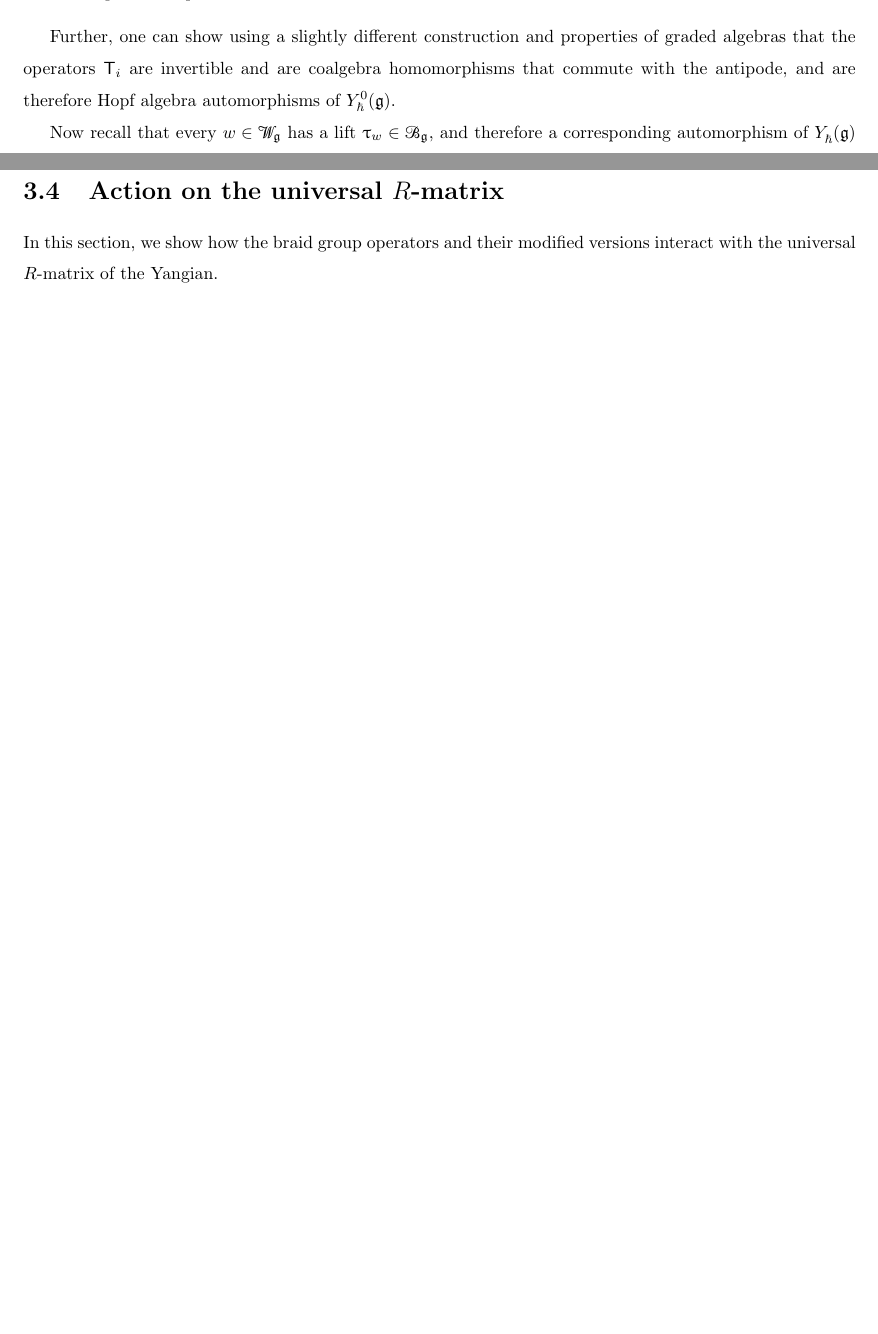
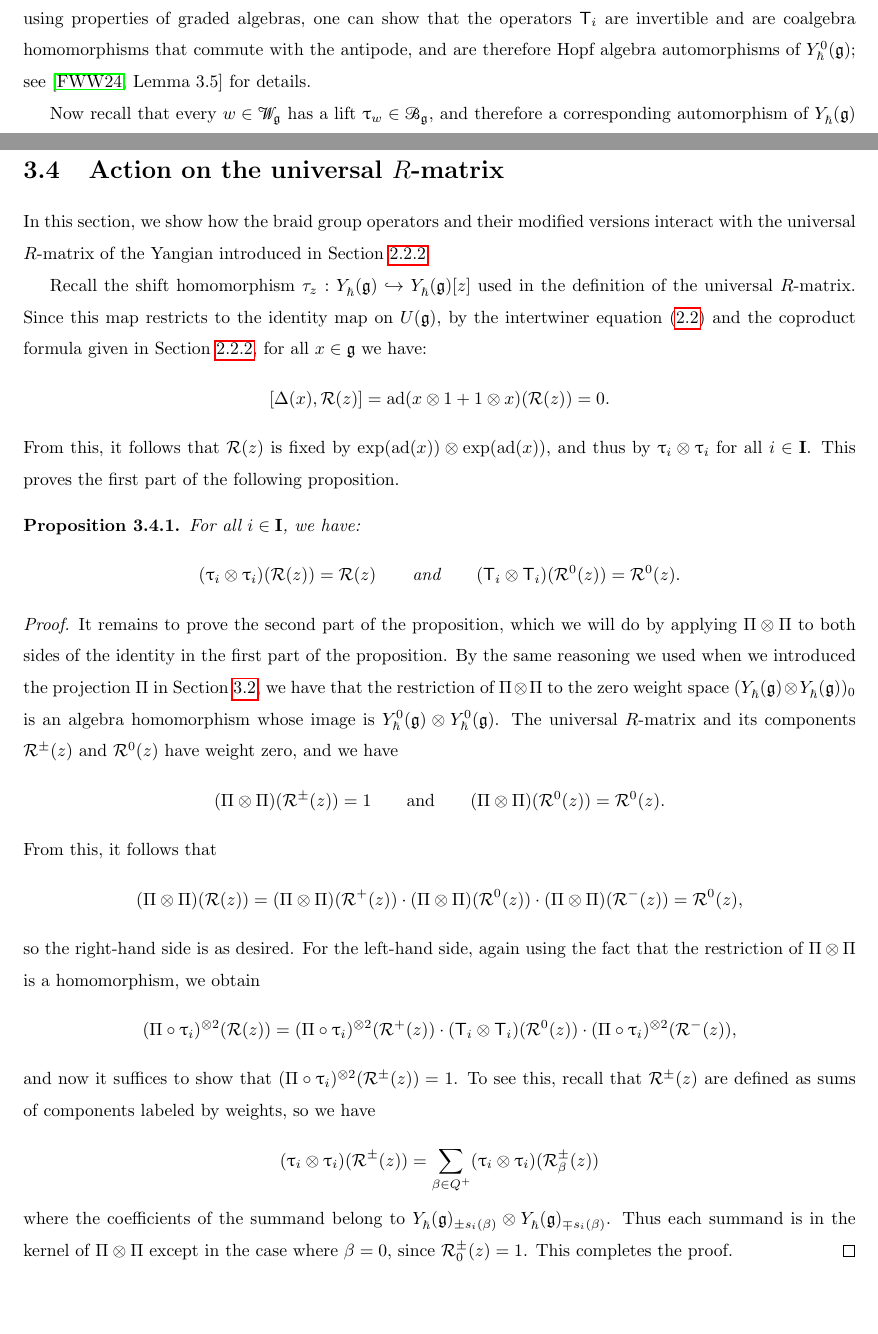
Before and after one commit to noahfriesen/msc-thesis, a LaTeX thesis (main.tex, which reads chapters/3-braidgroup.tex): two parts of pages 20 and 22 of 25 before the commit and two parts of pages 21 and 23 of 26 after it, joined at a grey line, cut at the place of the change, the shorter picture padded with empty space. Compiled offline with pdfLaTeX.

Commit message:
Add section on the action on the R-matrix

```diff
--- a/chapters/3-braidgroup.tex
+++ b/chapters/3-braidgroup.tex
@@ -135,4 +135,3 @@ For simplicity, we will denote by $\braid_i$ the algebra automorphisms $\braid_i
     which completes the proof.
 \end{proof}
 
-Further, one can show using a slightly different construction and properties of graded algebras that the operators $\mbraid_i$ are invertible and are coalgebra homomorphisms that commute with the antipode, and are therefore Hopf algebra automorphisms of $\Yhg[0]$.
@@ -139,3 +150,4 @@ Further, one can show using a slightly different construction and properties of
+Further, using properties of graded algebras, one can show that the operators $\mbraid_i$ are invertible and are coalgebra homomorphisms that commute with the antipode, and are therefore Hopf algebra automorphisms of $\Yhg[0]$; see \cite[Lemma 3.5]{friesen_braid_2024} for details.
 
 Now recall that every $w\in\Wg$ has a lift $\braid_w\in\Bg$, and therefore a corresponding automorphism of $\Yhg$ which we will also denote by $\braid_w$.
 The following lemma was proved in \cite[Thm. 5.3.19]{weekes_highest_2016}, and gives an analogue of this lifting for our modified operators.
@@ -212,4 +224,32 @@ Finally, we give an example to illustrate these explicit formulas more concretel
 
 \section{Action on the universal \texorpdfstring{$R$}{R}-matrix}
 
-In this section, we show how the braid group operators and their modified versions interact with the universal $R$-matrix of the Yangian.
+In this section, we show how the braid group operators and their modified versions interact with the universal $R$-matrix of the Yangian introduced in Section \ref{ssec:Y-Hopf}.
+
+Recall the shift homomorphism $\tau_z:\Yhg\inj\Yhg[][z]$ used in the definition of the universal $R$-matrix.
+Since this map restricts to the identity map on $\Ug$, by the intertwiner equation (\ref{eqn:R-intertwiner}) and the coproduct formula given in Section \ref{ssec:Y-Hopf}, for all $x\in\g$ we have:
+\[[\Delta(x), \rmat(z)] = \ad(x\otimes 1 + 1\otimes x)(\rmat(z)) = 0.\]
+From this, it follows that $\rmat(z)$ is fixed by $\exp(\ad(x))\otimes\exp(\ad(x))$, and thus by $\braid_i\otimes\braid_i$ for all $i\in\I$.
+This proves the first part of the following proposition.
+
+\begin{proposition}\label{P:braid-R}
+    For all $i\in\I$, we have:
+    \[(\braid_i\otimes\braid_i)(\rmat(z)) = \rmat(z) \qquad\text{and}\qquad (\mbraid_i\otimes\mbraid_i)(\rmat^0(z)) = \rmat^0(z).\]
+\end{proposition}
+\begin{proof}
+    It remains to prove the second part of the proposition, which we will do by applying $\Pi\otimes\Pi$ to both sides of the identity in the first part of the proposition.
+    By the same reasoning we used when we introduced the projection $\Pi$ in Section \ref{sec:mbraid}, we have that the restriction of $\Pi\otimes\Pi$ to the zero weight space $(\Yhg\otimes\Yhg)_0$ is an algebra homomorphism whose image is $\Yhg[0]\otimes\Yhg[0]$.
+    The universal $R$-matrix and its components $\rmat^\pm(z)$ and $\rmat^0(z)$ have weight zero, and we have
+    \[(\Pi\otimes\Pi)(\rmat^\pm(z)) = 1 \qquad\text{and}\qquad (\Pi\otimes\Pi)(\rmat^0(z)) = \rmat^0(z).\]
+    From this, it follows that
+    \[(\Pi\otimes\Pi)(\rmat(z)) = (\Pi\otimes\Pi)(\rmat^+(z)) \cdot (\Pi\otimes\Pi)(\rmat^0(z)) \cdot (\Pi\otimes\Pi)(\rmat^-(z)) = \rmat^0(z),\]
+    so the right-hand side is as desired.
+    For the left-hand side, again using the fact that the restriction of $\Pi\otimes\Pi$ is a homomorphism, we obtain
+    \[(\Pi\circ\braid_i)^{\otimes 2}(\rmat(z)) = (\Pi\circ\braid_i)^{\otimes 2}(\rmat^+(z)) \cdot (\mbraid_i\otimes\mbraid_i)(\rmat^0(z)) \cdot (\Pi\circ\braid_i)^{\otimes 2}(\rmat^-(z)),\]
+    and now it suffices to show that $(\Pi\circ\braid_i)^{\otimes 2}(\rmat^\pm(z))=1$.
+    To see this, recall that $\rmat^\pm(z)$ are defined as sums of components labeled by weights, so we have
+    \[(\braid_i\otimes\braid_i)(\rmat^\pm(z)) = \sum_{\beta\in Q^+}(\braid_i\otimes\braid_i)(\rmat_\beta^\pm(z))\]
+    where the coefficients of the summand belong to $\Yhg_{\pm s_i(\beta)}\otimes\Yhg_{\mp s_i(\beta)}$.
+    Thus each summand is in the kernel of $\Pi\otimes\Pi$ except in the case where $\beta=0$, since $\rmat_0^\pm(z)=1$.
+    This completes the proof.
+\end{proof}
```
Also changed, not shown: chapters/2-yangians.tex (+4 -2 lines), chapters/3-braidgroup.tex (16 more changed lines).
